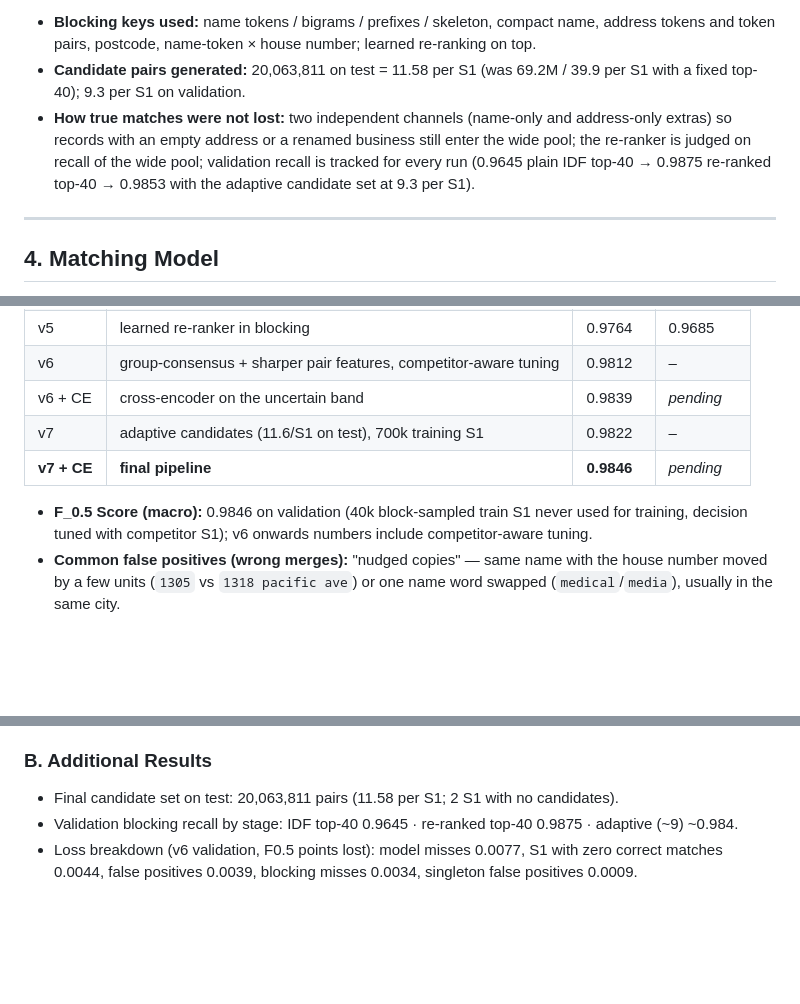
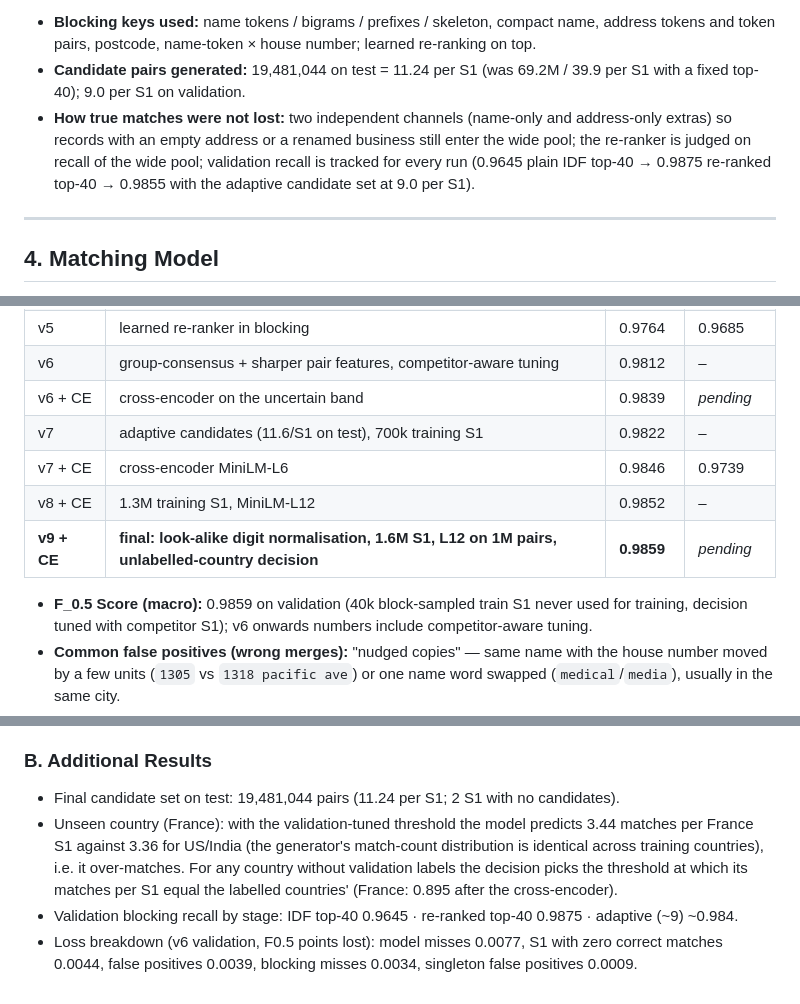
Before and after one commit to rithvin-us/amazonML, a Markdown page: docs/Documentation_template.md, 3 parts joined by grey strips. Drawn GitHub-style; blank space fills up the shorter version.

```diff
--- a/docs/Documentation_template.md
+++ b/docs/Documentation_template.md
@@ -62,12 +64,12 @@ with *competitor* S1s so validation sees the same record-ownership competition a
 
 - **Blocking keys used:** name tokens / bigrams / prefixes / skeleton, compact name, address tokens and token
   pairs, postcode, name-token × house number; learned re-ranking on top.
-- **Candidate pairs generated:** 20,063,811 on test = 11.58 per S1 (was 69.2M / 39.9 per S1 with a fixed
-  top-40); 9.3 per S1 on validation.
+- **Candidate pairs generated:** 19,481,044 on test = 11.24 per S1 (was 69.2M / 39.9 per S1 with a fixed
+  top-40); 9.0 per S1 on validation.
 - **How true matches were not lost:** two independent channels (name-only and address-only extras) so records
   with an empty address or a renamed business still enter the wide pool; the re-ranker is judged on recall of
   the wide pool; validation recall is tracked for every run (0.9645 plain IDF top-40 → 0.9875 re-ranked top-40
-  → 0.9853 with the adaptive candidate set at 9.3 per S1).
+  → 0.9855 with the adaptive candidate set at 9.0 per S1).
 
 ---
 
@@ -115,9 +118,11 @@ exclusivity acts as it does on the full test set.
 | v6 | group-consensus + sharper pair features, competitor-aware tuning | 0.9812 | – |
 | v6 + CE | cross-encoder on the uncertain band | 0.9839 | _pending_ |
 | v7 | adaptive candidates (11.6/S1 on test), 700k training S1 | 0.9822 | – |
-| **v7 + CE** | **final pipeline** | **0.9846** | _pending_ |
+| v7 + CE | cross-encoder MiniLM-L6 | 0.9846 | 0.9739 |
+| v8 + CE | 1.3M training S1, MiniLM-L12 | 0.9852 | – |
+| **v9 + CE** | **final: look-alike digit normalisation, 1.6M S1, L12 on 1M pairs, unlabelled-country decision** | **0.9859** | _pending_ |
 
-- **F_0.5 Score (macro):** 0.9846 on validation (40k block-sampled train S1 never used for training, decision
+- **F_0.5 Score (macro):** 0.9859 on validation (40k block-sampled train S1 never used for training, decision
   tuned with competitor S1); v6 onwards numbers include competitor-aware tuning.
 - **Common false positives (wrong merges):** "nudged copies" — same name with the house number moved by a few
   units (`1305` vs `1318 pacific ave`) or one name word swapped (`medical`/`media`), usually in the same city.
@@ -143,7 +148,11 @@ nudged distractors. Everything runs on a 16 GB laptop by streaming per country a
 `tracking.py`, `hwmon.py`. `prep` → `train` → `predict --run <train_run_id>` regenerates both output files.
 
 ### B. Additional Results
-- Final candidate set on test: 20,063,811 pairs (11.58 per S1; 2 S1 with no candidates).
+- Final candidate set on test: 19,481,044 pairs (11.24 per S1; 2 S1 with no candidates).
+- Unseen country (France): with the validation-tuned threshold the model predicts 3.44 matches per France S1
+  against 3.36 for US/India (the generator's match-count distribution is identical across training countries),
+  i.e. it over-matches. For any country without validation labels the decision picks the threshold at which its
+  matches per S1 equal the labelled countries' (France: 0.895 after the cross-encoder).
 - Validation blocking recall by stage: IDF top-40 0.9645 · re-ranked top-40 0.9875 · adaptive (~9) ~0.984.
 - Loss breakdown (v6 validation, F0.5 points lost): model misses 0.0077, S1 with zero correct matches
   0.0044, false positives 0.0039, blocking misses 0.0034, singleton false positives 0.0009.
```
Also changed, not shown: other parts of docs/Documentation_template.md (+7 -4 lines), code/business_entity_resolution/README.md (+4 -3 lines).
